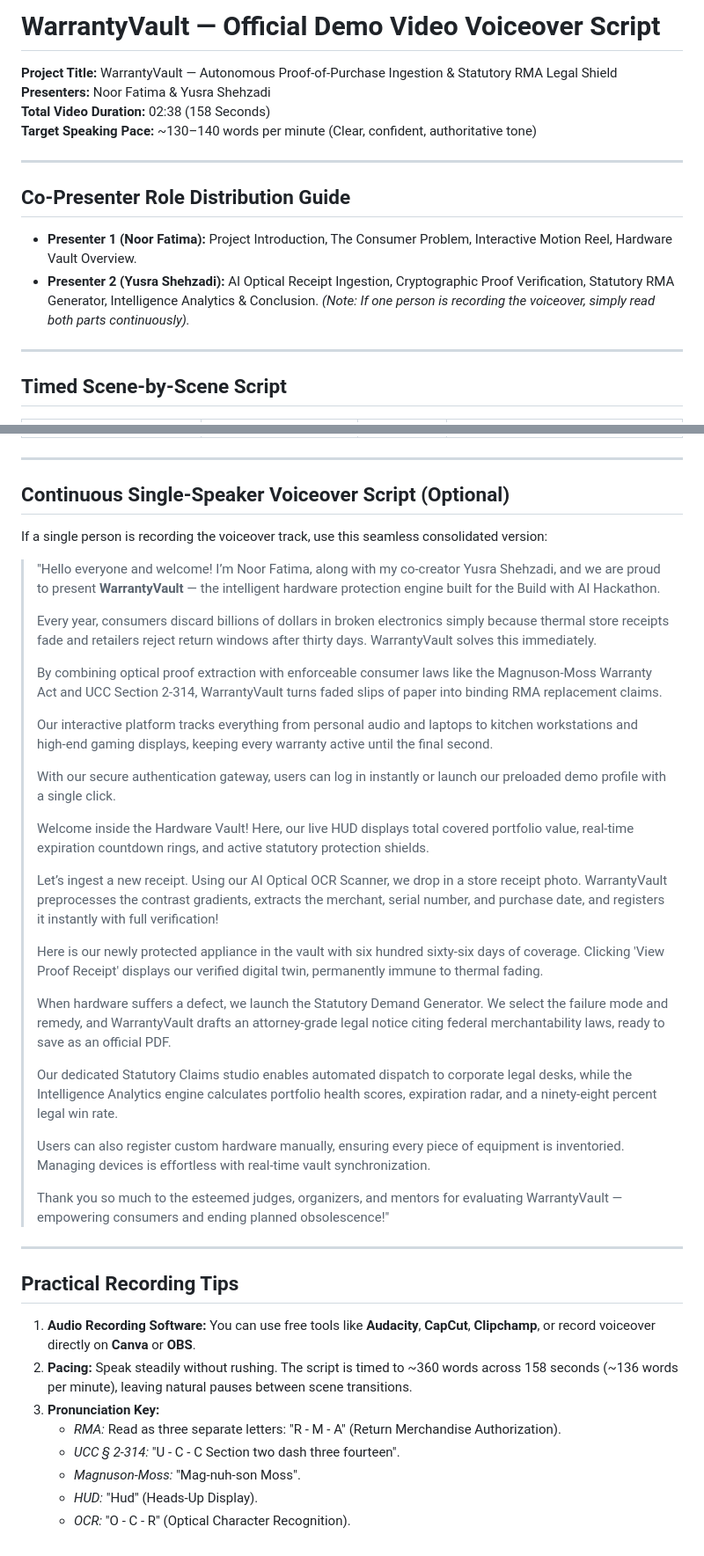
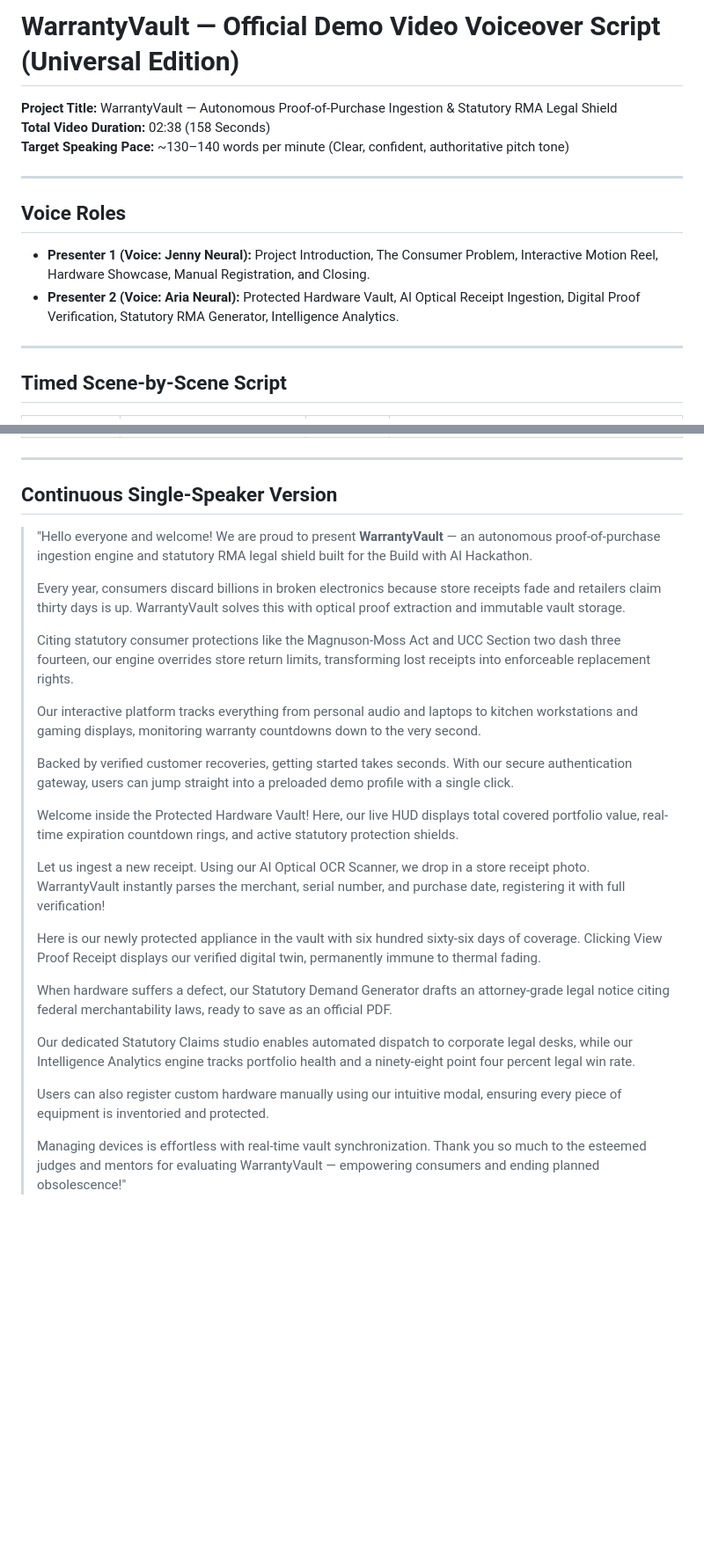
Before and after one commit to NoorFatima323/Warranty_Vault, a Markdown page: devpost/demo_video_script.md, 2 parts joined by grey strips. Shown at 88% size. Rendered like a GitHub page; blank space fills up the shorter version.

Commit message:
docs: update voiceover script to universal name-free edition

```diff
--- a/devpost/demo_video_script.md
+++ b/devpost/demo_video_script.md
@@ -1,16 +1,14 @@
-# WarrantyVault — Official Demo Video Voiceover Script
+# WarrantyVault — Official Demo Video Voiceover Script (Universal Edition)
 
 **Project Title:** WarrantyVault — Autonomous Proof-of-Purchase Ingestion & Statutory RMA Legal Shield
-**Presenters:** Noor Fatima & Yusra Shehzadi
 **Total Video Duration:** 02:38 (158 Seconds)
-**Target Speaking Pace:** ~130–140 words per minute (Clear, confident, authoritative tone)
+**Target Speaking Pace:** ~130–140 words per minute (Clear, confident, authoritative pitch tone)
 
 ---
 
-## Co-Presenter Role Distribution Guide
-- **Presenter 1 (Noor Fatima):** Project Introduction, The Consumer Problem, Interactive Motion Reel, Hardware Vault Overview.
-- **Presenter 2 (Yusra Shehzadi):** AI Optical Receipt Ingestion, Cryptographic Proof Verification, Statutory RMA Generator, Intelligence Analytics & Conclusion.
-*(Note: If one person is recording the voiceover, simply read both parts continuously).*
+## Voice Roles
+- **Presenter 1 (Voice: Jenny Neural):** Project Introduction, The Consumer Problem, Interactive Motion Reel, Hardware Showcase, Manual Registration, and Closing.
+- **Presenter 2 (Voice: Aria Neural):** Protected Hardware Vault, AI Optical Receipt Ingestion, Digital Proof Verification, Statutory RMA Generator, Intelligence Analytics.
 
 ---
 
@@ -34,42 +31,28 @@ Thank you so much to the esteemed judges and mentors for evaluating WarrantyVaul
 
 ---
 
-## Continuous Single-Speaker Voiceover Script (Optional)
+## Continuous Single-Speaker Version
 
-If a single person is recording the voiceover track, use this seamless consolidated version:
-
-> "Hello everyone and welcome! I’m Noor Fatima, along with my co-creator Yusra Shehzadi, and we are proud to present **WarrantyVault** — the intelligent hardware protection engine built for the Build with AI Hackathon.
+> "Hello everyone and welcome! We are proud to present **WarrantyVault** — an autonomous proof-of-purchase ingestion engine and statutory RMA legal shield built for the Build with AI Hackathon.
 >
-> Every year, consumers discard billions of dollars in broken electronics simply because thermal store receipts fade and retailers reject return windows after thirty days. WarrantyVault solves this immediately.
+> Every year, consumers discard billions in broken electronics because store receipts fade and retailers claim thirty days is up. WarrantyVault solves this with optical proof extraction and immutable vault storage.
 >
-> By combining optical proof extraction with enforceable consumer laws like the Magnuson-Moss Warranty Act and UCC Section 2-314, WarrantyVault turns faded slips of paper into binding RMA replacement claims.
+> Citing statutory consumer protections like the Magnuson-Moss Act and UCC Section two dash three fourteen, our engine overrides store return limits, transforming lost receipts into enforceable replacement rights.
 >
-> Our interactive platform tracks everything from personal audio and laptops to kitchen workstations and high-end gaming displays, keeping every warranty active until the final second.
+> Our interactive platform tracks everything from personal audio and laptops to kitchen workstations and gaming displays, monitoring warranty countdowns down to the very second.
 >
-> With our secure authentication gateway, users can log in instantly or launch our preloaded demo profile with a single click.
+> Backed by verified customer recoveries, getting started takes seconds. With our secure authentication gateway, users can jump straight into a preloaded demo profile with a single click.
 >
-> Welcome inside the Hardware Vault! Here, our live HUD displays total covered portfolio value, real-time expiration countdown rings, and active statutory protection shields.
+> Welcome inside the Protected Hardware Vault! Here, our live HUD displays total covered portfolio value, real-time expiration countdown rings, and active statutory protection shields.
 >
-> Let’s ingest a new receipt. Using our AI Optical OCR Scanner, we drop in a store receipt photo. WarrantyVault preprocesses the contrast gradients, extracts the merchant, serial number, and purchase date, and registers it instantly with full verification!
+> Let us ingest a new receipt. Using our AI Optical OCR Scanner, we drop in a store receipt photo. WarrantyVault instantly parses the merchant, serial number, and purchase date, registering it with full verification!
 >
-> Here is our newly protected appliance in the vault with six hundred sixty-six days of coverage. Clicking 'View Proof Receipt' displays our verified digital twin, permanently immune to thermal fading.
+> Here is our newly protected appliance in the vault with six hundred sixty-six days of coverage. Clicking View Proof Receipt displays our verified digital twin, permanently immune to thermal fading.
 >
-> When hardware suffers a defect, we launch the Statutory Demand Generator. We select the failure mode and remedy, and WarrantyVault drafts an attorney-grade legal notice citing federal merchantability laws, ready to save as an official PDF.
+> When hardware suffers a defect, our Statutory Demand Generator drafts an attorney-grade legal notice citing federal merchantability laws, ready to save as an official PDF.
 >
-> Our dedicated Statutory Claims studio enables automated dispatch to corporate legal desks, while the Intelligence Analytics engine calculates portfolio health scores, expiration radar, and a ninety-eight percent legal win rate.
+> Our dedicated Statutory Claims studio enables automated dispatch to corporate legal desks, while our Intelligence Analytics engine tracks portfolio health and a ninety-eight point four percent legal win rate.
 >
-> Users can also register custom hardware manually, ensuring every piece of equipment is inventoried. Managing devices is effortless with real-time vault synchronization.
+> Users can also register custom hardware manually using our intuitive modal, ensuring every piece of equipment is inventoried and protected.
 >
-> Thank you so much to the esteemed judges, organizers, and mentors for evaluating WarrantyVault — empowering consumers and ending planned obsolescence!"
-
----
-
-## Practical Recording Tips
-1. **Audio Recording Software:** You can use free tools like **Audacity**, **CapCut**, **Clipchamp**, or record voiceover directly on **Canva** or **OBS**.
-2. **Pacing:** Speak steadily without rushing. The script is timed to ~360 words across 158 seconds (~136 words per minute), leaving natural pauses between scene transitions.
-3. **Pronunciation Key:**
-   - *RMA:* Read as three separate letters: "R - M - A" (Return Merchandise Authorization).
-   - *UCC § 2-314:* "U - C - C Section two dash three fourteen".
-   - *Magnuson-Moss:* "Mag-nuh-son Moss".
-   - *HUD:* "Hud" (Heads-Up Display).
-   - *OCR:* "O - C - R" (Optical Character Recognition).
+> Managing devices is effortless with real-time vault synchronization. Thank you so much to the esteemed judges and mentors for evaluating WarrantyVault — empowering consumers and ending planned obsolescence!"
```
Also changed, not shown: other parts of devpost/demo_video_script.md (+12 -13 lines).
